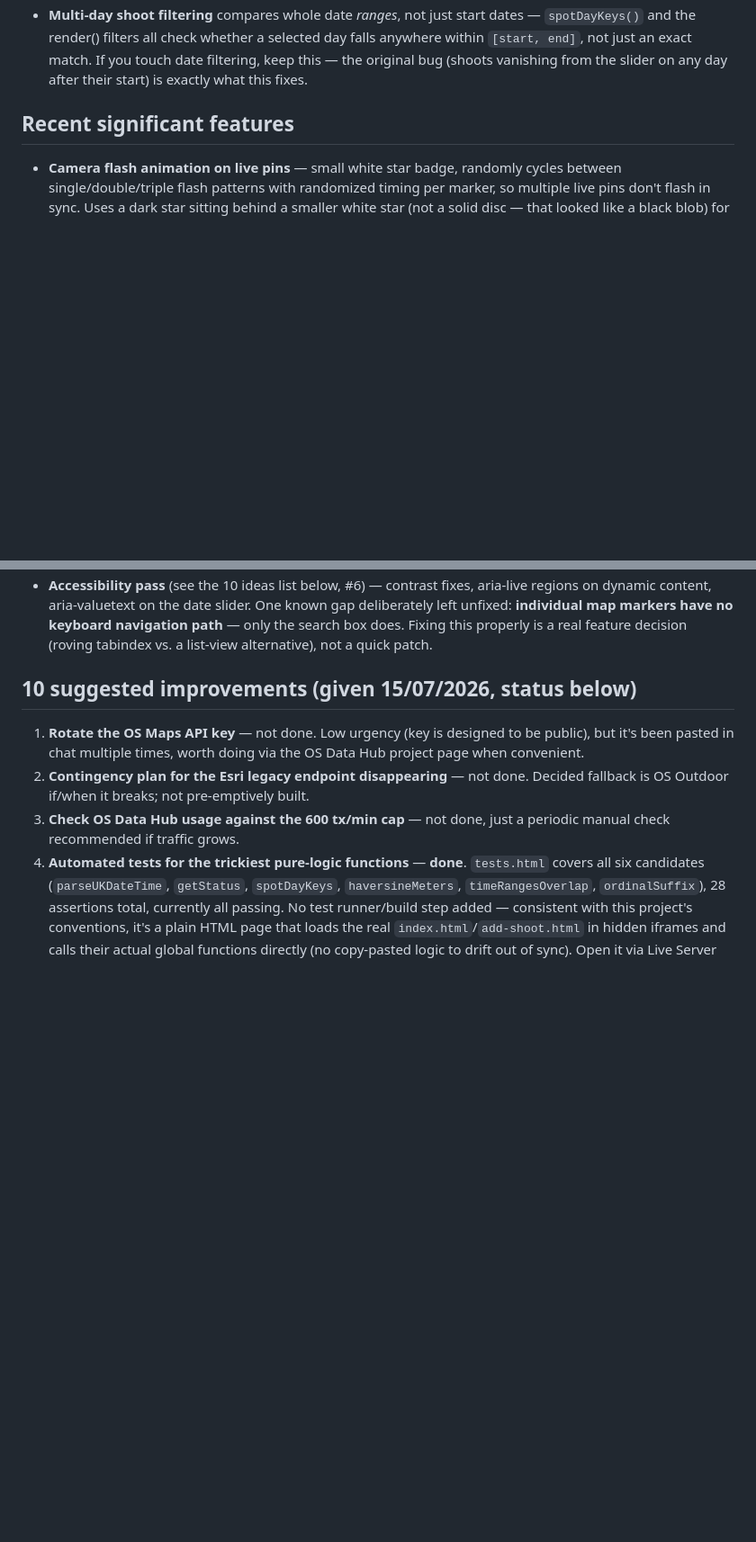
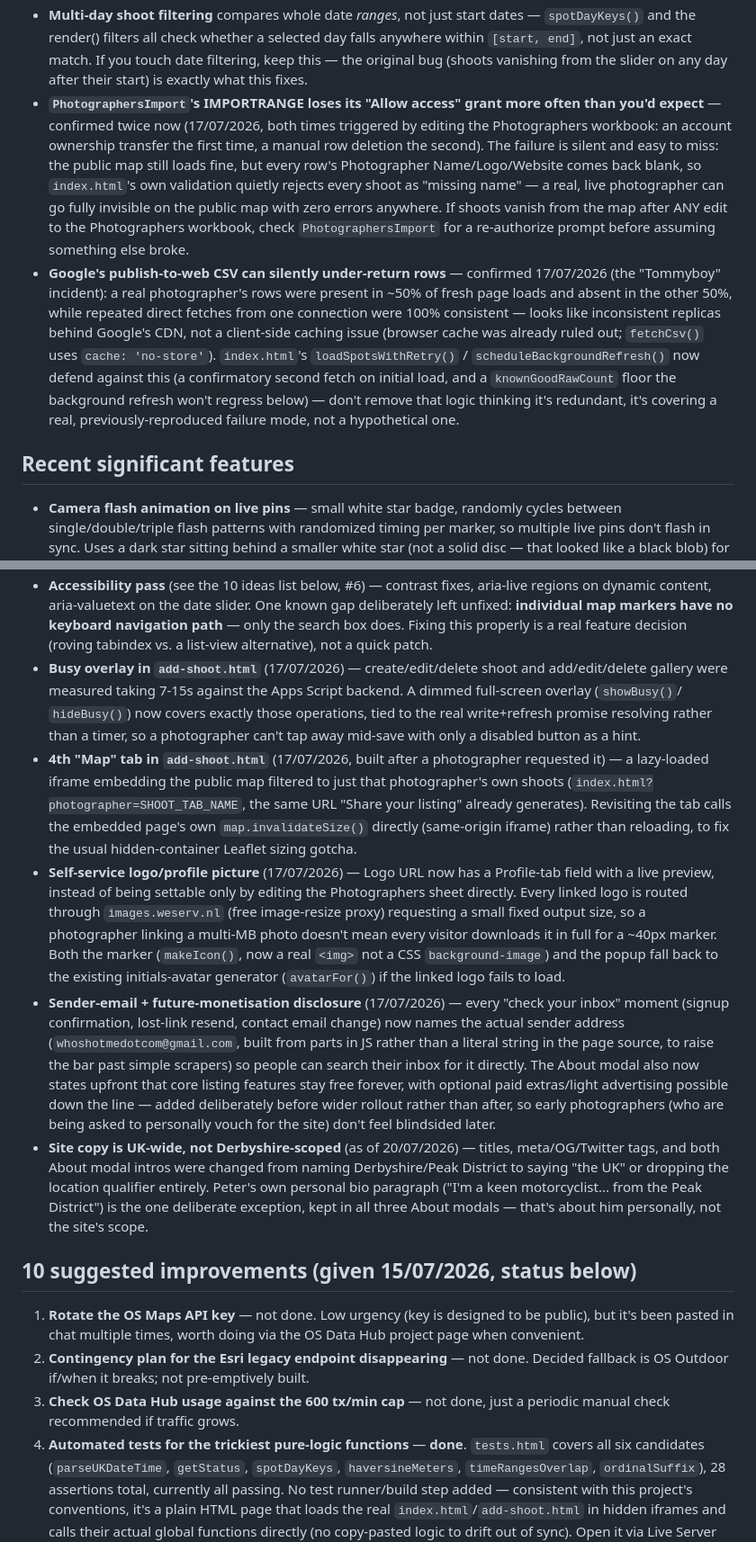
Before and after one commit to whoshotmedotcom/whoshotme-site, a Markdown page: CLAUDE.md, 2 parts joined by grey strips. Shown at 90% size. GitHub-like rendering; blank space fills up the shorter version.

Commit message:
Update CLAUDE.md - stale content and a session's worth of missing history
- Fixed become-photographer.html's description: still said "creates a
  pending row for the site owner to review and activate", but signup
  has been fully automatic since the day it was built (item #12
  already documented this - the summary at the top just hadn't caught
  up).
- Added two "Known fragile areas" entries for real, previously-hit
  failure modes that weren't documented anywhere: PhotographersImport's
  IMPORTRANGE losing its access grant on Photographers-workbook edits
  (hit twice now, silently makes real photographers invisible on the
  map with zero errors), and Google's publish-to-web CSV silently
  under-returning rows (the "Tommyboy" incident - confirmed ~50%
  failure rate on fresh loads from inconsistent CDN replicas, not
  client-side caching).
- Added "Recent significant features" entries for everything shipped
  this session that wasn't recorded anywhere: the busy overlay, the
  Map tab, self-service logo with image-resize proxy and onerror
  fallback, the sender-email/future-monetisation disclosure, and the
  move from Derbyshire-scoped to UK-wide site copy.

Co-Authored-By: Claude Sonnet 5 <noreply@anthropic.com>

```diff
--- a/CLAUDE.md
+++ b/CLAUDE.md
@@ -119,6 +121,29 @@ framework, no bundler. Edit the files directly and refresh the browser.
   selected day falls anywhere within `[start, end]`, not just an exact match.
   If you touch date filtering, keep this — the original bug (shoots vanishing
   from the slider on any day after their start) is exactly what this fixes.
+- **`PhotographersImport`'s IMPORTRANGE loses its "Allow access" grant more
+  often than you'd expect** — confirmed twice now (17/07/2026, both times
+  triggered by editing the Photographers workbook: an account ownership
+  transfer the first time, a manual row deletion the second). The failure
+  is silent and easy to miss: the public map still loads fine, but every
+  row's Photographer Name/Logo/Website comes back blank, so `index.html`'s
+  own validation quietly rejects every shoot as "missing name" — a real,
+  live photographer can go fully invisible on the public map with zero
+  errors anywhere. If shoots vanish from the map after ANY edit to the
+  Photographers workbook, check `PhotographersImport` for a re-authorize
+  prompt before assuming something else broke.
+- **Google's publish-to-web CSV can silently under-return rows** — confirmed
+  17/07/2026 (the "Tommyboy" incident): a real photographer's rows were
+  present in ~50% of fresh page loads and absent in the other 50%, while
+  repeated direct fetches from one connection were 100% consistent — looks
+  like inconsistent replicas behind Google's CDN, not a client-side caching
+  issue (browser cache was already ruled out; `fetchCsv()` uses
+  `cache: 'no-store'`). `index.html`'s `loadSpotsWithRetry()` /
+  `scheduleBackgroundRefresh()` now defend against this (a confirmatory
+  second fetch on initial load, and a `knownGoodRawCount` floor the
+  background refresh won't regress below) — don't remove that logic
+  thinking it's redundant, it's covering a real, previously-reproduced
+  failure mode, not a hypothetical one.
 
 ## Recent significant features
 
@@ -143,6 +168,46 @@ framework, no bundler. Edit the files directly and refresh the browser.
   keyboard navigation path** — only the search box does. Fixing this properly
   is a real feature decision (roving tabindex vs. a list-view alternative),
   not a quick patch.
+- **Busy overlay in `add-shoot.html`** (17/07/2026) — create/edit/delete
+  shoot and add/edit/delete gallery were measured taking 7-15s against the
+  Apps Script backend. A dimmed full-screen overlay (`showBusy()`/
+  `hideBusy()`) now covers exactly those operations, tied to the real
+  write+refresh promise resolving rather than a timer, so a photographer
+  can't tap away mid-save with only a disabled button as a hint.
+- **4th "Map" tab in `add-shoot.html`** (17/07/2026, built after a
+  photographer requested it) — a lazy-loaded iframe embedding the public
+  map filtered to just that photographer's own shoots
+  (`index.html?photographer=SHOOT_TAB_NAME`, the same URL "Share your
+  listing" already generates). Revisiting the tab calls the embedded
+  page's own `map.invalidateSize()` directly (same-origin iframe) rather
+  than reloading, to fix the usual hidden-container Leaflet sizing gotcha.
+- **Self-service logo/profile picture** (17/07/2026) — Logo URL now has a
+  Profile-tab field with a live preview, instead of being settable only by
+  editing the Photographers sheet directly. Every linked logo is routed
+  through `images.weserv.nl` (free image-resize proxy) requesting a small
+  fixed output size, so a photographer linking a multi-MB photo doesn't
+  mean every visitor downloads it in full for a ~40px marker. Both the
+  marker (`makeIcon()`, now a real `<img>` not a CSS `background-image`)
+  and the popup fall back to the existing initials-avatar generator
+  (`avatarFor()`) if the linked logo fails to load.
+- **Sender-email + future-monetisation disclosure** (17/07/2026) — every
+  "check your inbox" moment (signup confirmation, lost-link resend,
+  contact email change) now names the actual sender address
+  (`whoshotmedotcom@gmail.com`, built from parts in JS rather than a
+  literal string in the page source, to raise the bar past simple
+  scrapers) so people can search their inbox for it directly. The About
+  modal also now states upfront that core listing features stay free
+  forever, with optional paid extras/light advertising possible down the
+  line — added deliberately before wider rollout rather than after, so
+  early photographers (who are being asked to personally vouch for the
+  site) don't feel blindsided later.
+- **Site copy is UK-wide, not Derbyshire-scoped** (as of 20/07/2026) —
+  titles, meta/OG/Twitter tags, and both About modal intros were changed
+  from naming Derbyshire/Peak District to saying "the UK" or dropping the
+  location qualifier entirely. Peter's own personal bio paragraph ("I'm a
+  keen motorcyclist... from the Peak District") is the one deliberate
+  exception, kept in all three About modals — that's about him personally,
+  not the site's scope.
 
 ## 10 suggested improvements (given 15/07/2026, status below)
 
```
Also changed, not shown: other parts of CLAUDE.md (+7 -5 lines).
